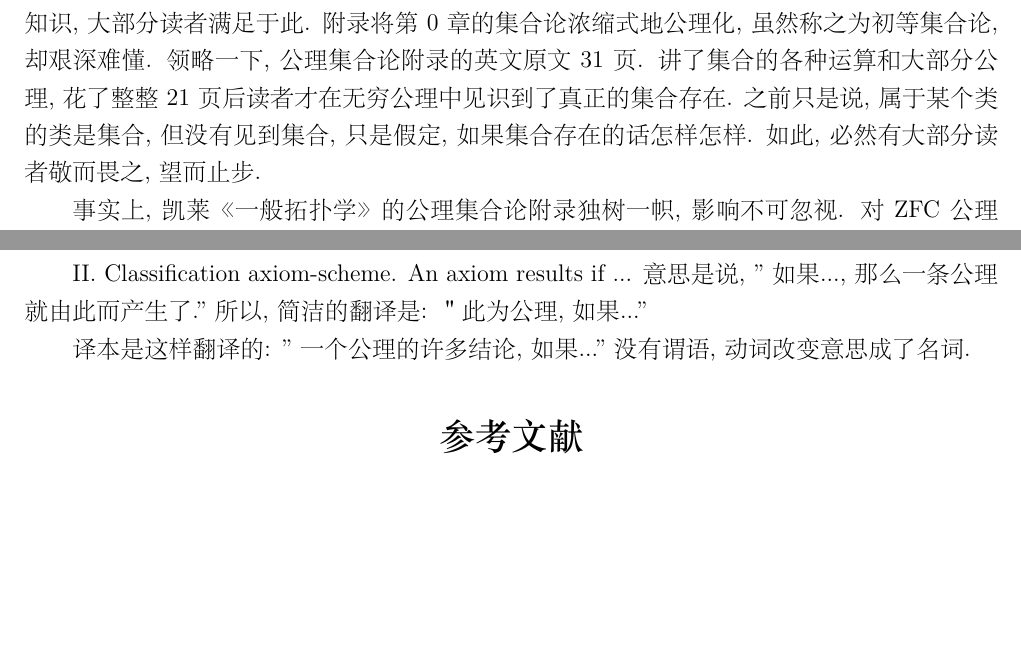
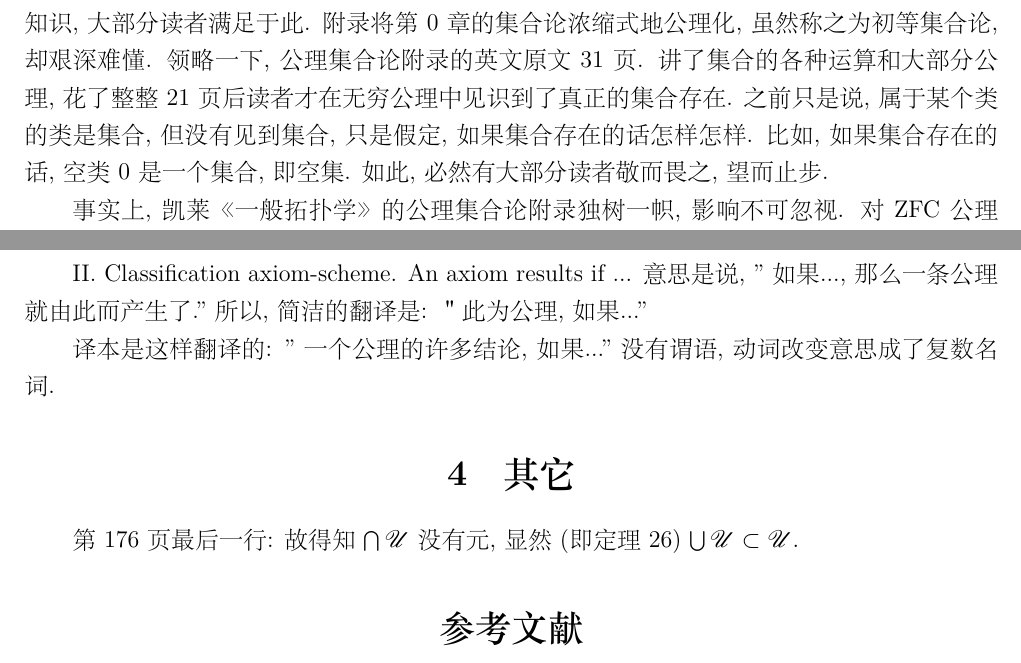
Before and after one commit to binglsea/set_th_art, a LaTeX document (art.tex): two parts of pages 1 and 2 of 3, joined at a grey line, cut so that both start at the same text, the shorter picture padded with empty space. The pictures show the PDF file art.pdf that the author committed with the source.

Commit message:
empty class is a set

```diff
--- a/art.tex
+++ b/art.tex
@@ -21,7 +22,7 @@
 
 \section{导言}
 科学出版社1982 年在数学名著译丛中首度出版了吴从炘和吴让泉翻译的凯莱  (John L. Kelley) 《 General  Topology》\cite{jkelley1975}一书的中文版 《 一般拓扑学》.时隔 28 年, 2010 年又全新排版出版了中文 第二版\cite{jkelley2010zh}, 可见原著对一般拓扑学领域的发展影响甚大. 反映在教材编写上也是如此\cite{PuJiangHu1985}.译者两版中文译本的工作无疑是值得肯定的. 不太为人知的是, Kelley 该书关于公理集合论附录的重要意义. 该书第 0 章预备知识介绍了一般拓扑学所需的 (非公理化的) 集合论知识, 大部分读者满足于此.
-附录将第 0 章的集合论浓缩式地公理化, 虽然称之为初等集合论, 却艰深难懂. 领略一下, 公理集合论附录的英文原文 31 页. 讲了集合的各种运算和大部分公理, 花了整整 21 页后读者才在无穷公理中见识到了真正的集合存在. 之前只是说, 属于某个类的类是集合, 但没有见到集合, 只是假定, 如果集合存在的话怎样怎样. 如此, 必然有大部分读者敬而畏之, 望而止步.
+附录将第 0 章的集合论浓缩式地公理化, 虽然称之为初等集合论, 却艰深难懂. 领略一下, 公理集合论附录的英文原文 31 页. 讲了集合的各种运算和大部分公理, 花了整整 21 页后读者才在无穷公理中见识到了真正的集合存在. 之前只是说, 属于某个类的类是集合, 但没有见到集合, 只是假定, 如果集合存在的话怎样怎样. 比如, 如果集合存在的话, 空类 0 是一个集合,即空集. 如此, 必然有大部分读者敬而畏之, 望而止步.
 
 事实上, 凯莱《 一般拓扑学》 的公理集合论附录独树一帜, 影响不可忽视. 对 ZFC 公理集合论\cite{jjiang1991}\cite{enderton1977}的扩展主要有三大学派\cite{wikiSetTheory}, 它们都在类下面讨论集合, 而 ZFC 则不直接涉及类. Von Neumann–Bernays–Gödel 集合论\cite{wikiNBGSetTheory}是 ZFC 的保守扩展,  它使用有限公理模式, 得到和 ZFC 相同的结果.
 Morse-Kelley 集合论\cite{wikiMKSetTheory} 和 Tarski–Grothendieck 集合论\cite{wikiTGSetTheory} 都比 ZFC 更强, 后者加了 Tarski 公理以支持范畴论. 凯莱一书的附录概括总结了 Morse-Kelley 集合论,
@@ -43,8 +44,11 @@ Morse-Kelley 集合论\cite{wikiMKSetTheory} 和 Tarski–Grothendieck 集合论
 II. Classification axiom-scheme. An axiom results if ... 意思是说, "如果 ...,
 那么一条公理就由此而产生了." 所以, 简洁的翻译是: ＂此为公理, 如果 ..."
 
-译本是这样翻译的: "一个公理的许多结论, 如果..." 没有谓语, 动词改变意思成了名词.
+译本是这样翻译的: "一个公理的许多结论, 如果..." 没有谓语, 动词改变意思成了复数名词.
 
+\section{其它}
+
+第 176 页最后一行: 故得知  $\bigcap \mathscr{U}$ 没有元, 显然(即定理 26) $\bigcup \mathscr{U}\subset\mathscr{U}$.
 
 \begin{thebibliography}{9}
 	\bibitem{jkelley1975}
```
Also changed, not shown: art.pdf, art.tex (3 more changed lines), 3 other files.
